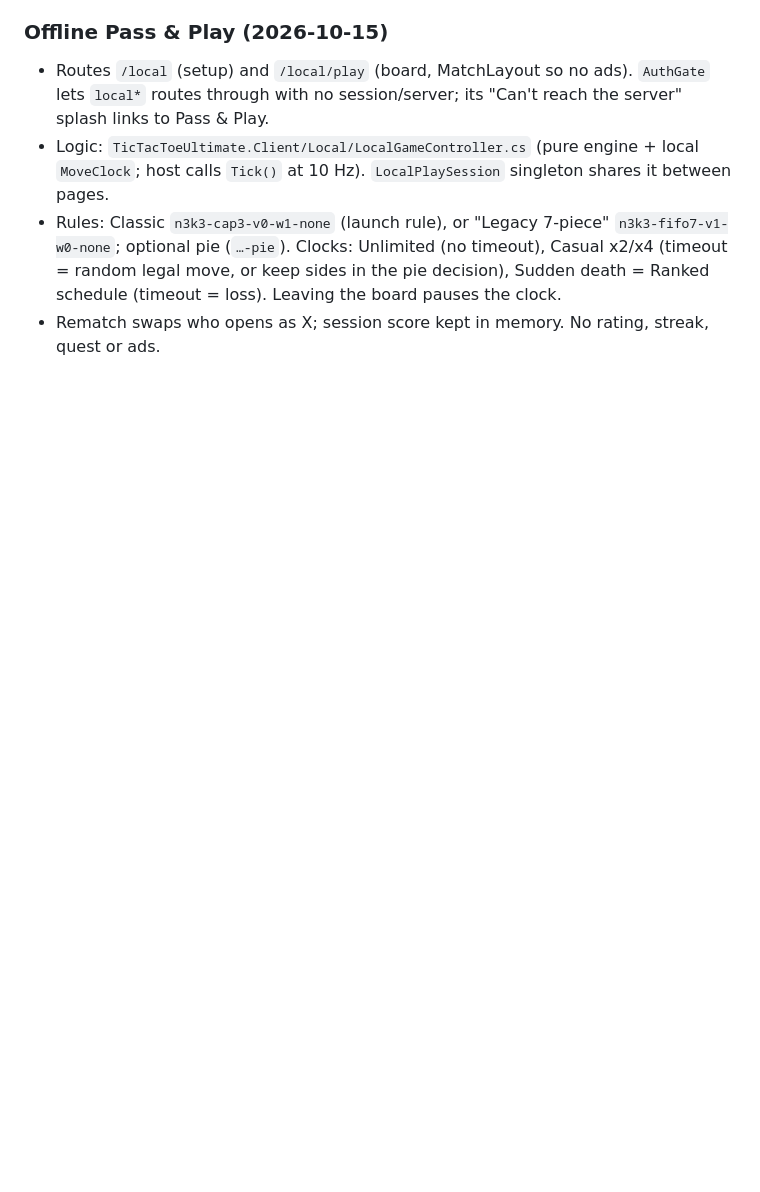
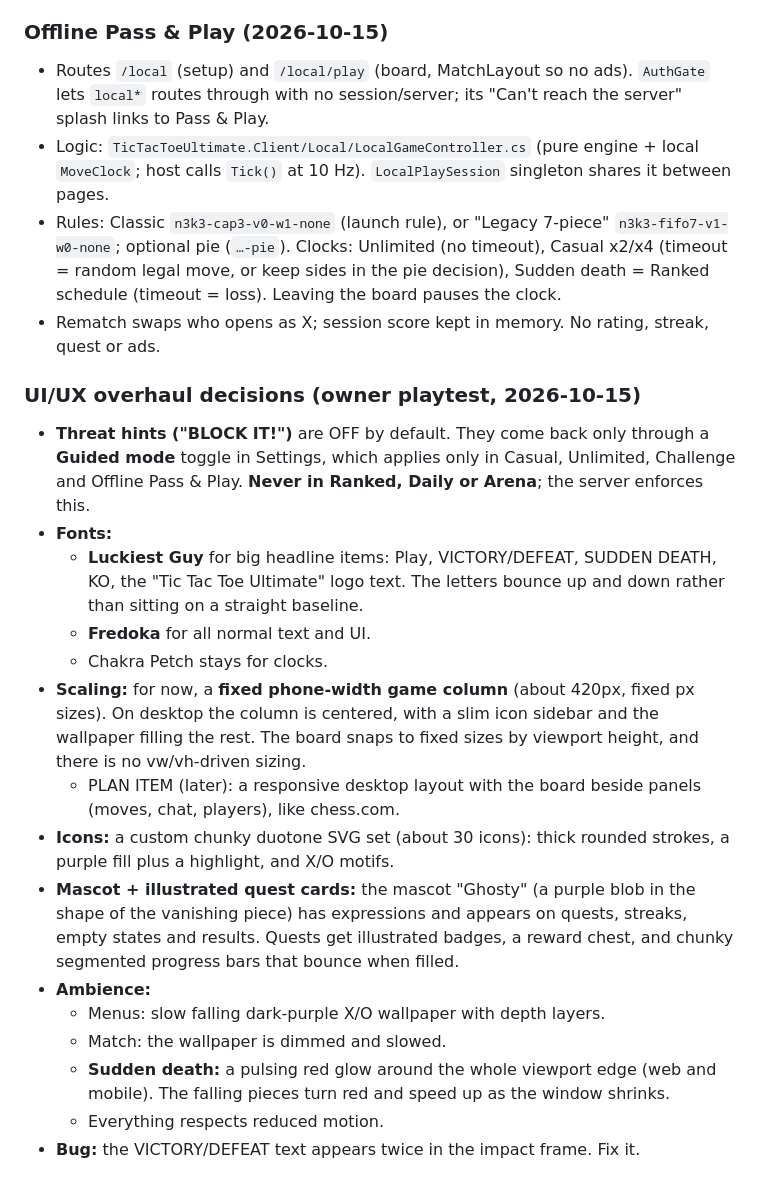
Before and after one commit to xuckless/TicTacToeUltimate, a Markdown page: AGENTS.md, the part around the change. Rendered like a GitHub page; blank space fills up the shorter version.

Commit message:
docs: UI/UX overhaul decisions

```diff
--- a/AGENTS.md
+++ b/AGENTS.md
@@ -260,3 +260,20 @@ From `docs/ARCHITECTURE.md` §1 (binding; [OPEN] items have working defaults).
 - Logic: `TicTacToeUltimate.Client/Local/LocalGameController.cs` (pure engine + local `MoveClock`; host calls `Tick()` at 10 Hz). `LocalPlaySession` singleton shares it between pages.
 - Rules: Classic `n3k3-cap3-v0-w1-none` (launch rule), or "Legacy 7-piece" `n3k3-fifo7-v1-w0-none`; optional pie (`…-pie`). Clocks: Unlimited (no timeout), Casual x2/x4 (timeout = random legal move, or keep sides in the pie decision), Sudden death = Ranked schedule (timeout = loss). Leaving the board pauses the clock.
 - Rematch swaps who opens as X; session score kept in memory. No rating, streak, quest or ads.
+
+### UI/UX overhaul decisions (owner playtest, 2026-10-15)
+- **Threat hints ("BLOCK IT!")** are OFF by default. They come back only through a **Guided mode** toggle in Settings, which applies only in Casual, Unlimited, Challenge and Offline Pass & Play. **Never in Ranked, Daily or Arena**; the server enforces this.
+- **Fonts:**
+  - **Luckiest Guy** for big headline items: Play, VICTORY/DEFEAT, SUDDEN DEATH, KO, the "Tic Tac Toe Ultimate" logo text. The letters bounce up and down rather than sitting on a straight baseline.
+  - **Fredoka** for all normal text and UI.
+  - Chakra Petch stays for clocks.
+- **Scaling:** for now, a **fixed phone-width game column** (about 420px, fixed px sizes). On desktop the column is centered, with a slim icon sidebar and the wallpaper filling the rest. The board snaps to fixed sizes by viewport height, and there is no vw/vh-driven sizing.
+  - PLAN ITEM (later): a responsive desktop layout with the board beside panels (moves, chat, players), like chess.com.
+- **Icons:** a custom chunky duotone SVG set (about 30 icons): thick rounded strokes, a purple fill plus a highlight, and X/O motifs.
+- **Mascot + illustrated quest cards:** the mascot "Ghosty" (a purple blob in the shape of the vanishing piece) has expressions and appears on quests, streaks, empty states and results. Quests get illustrated badges, a reward chest, and chunky segmented progress bars that bounce when filled.
+- **Ambience:**
+  - Menus: slow falling dark-purple X/O wallpaper with depth layers.
+  - Match: the wallpaper is dimmed and slowed.
+  - **Sudden death:** a pulsing red glow around the whole viewport edge (web and mobile). The falling pieces turn red and speed up as the window shrinks.
+  - Everything respects reduced motion.
+- **Bug:** the VICTORY/DEFEAT text appears twice in the impact frame. Fix it.
```
